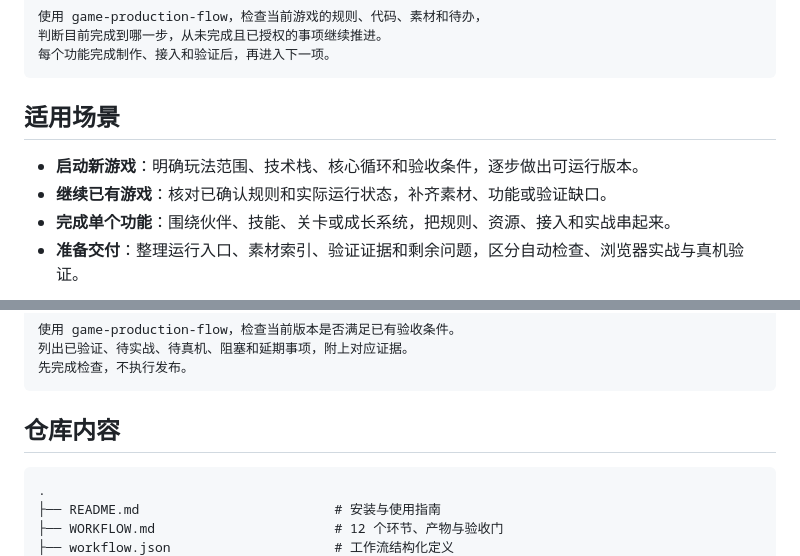
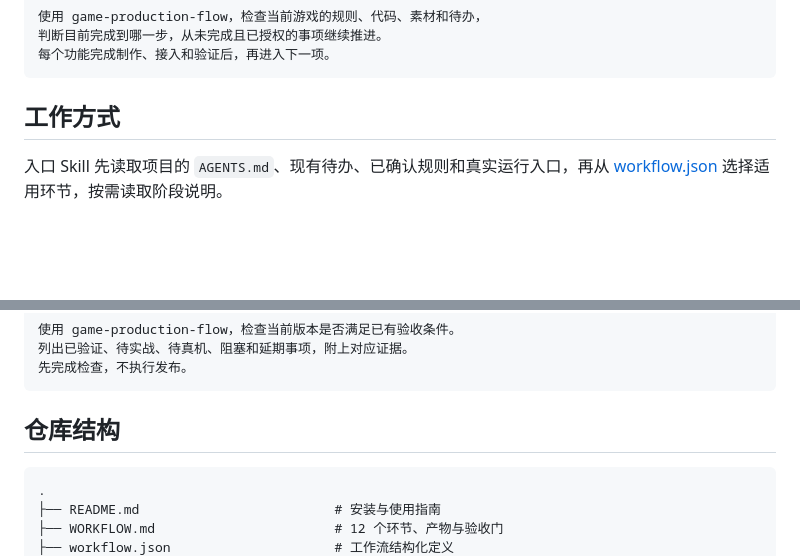
Before and after one commit to Tangchen2016/game-dev-workflow, a Markdown page: README.md, 2 parts joined by grey strips. GitHub-like rendering; blank space fills up the shorter version.

Commit message:
docs: explain project purpose, capabilities and feature delivery workflow

````diff
--- a/README.md
+++ b/README.md
@@ -30,10 +57,7 @@ npx skills add Tangchen2016/game-dev-workflow --skill game-production-flow -a cl
 每个功能完成制作、接入和验证后，再进入下一项。
 ```
 
-## 适用场景
+## 工作方式
 
-- **启动新游戏**：明确玩法范围、技术栈、核心循环和验收条件，逐步做出可运行版本。
-- **继续已有游戏**：核对已确认规则和实际运行状态，补齐素材、功能或验证缺口。
-- **完成单个功能**：围绕伙伴、技能、关卡或成长系统，把规则、资源、接入和实战串起来。
-- **准备交付**：整理运行入口、素材索引、验证证据和剩余问题，区分自动检查、浏览器实战与真机验证。
+入口 Skill 先读取项目的 `AGENTS.md`、现有待办、已确认规则和真实运行入口，再从 [workflow.json](workflow.json) 选择适用环节，按需读取阶段说明。
 
@@ -83,7 +129,7 @@ npx skills add Tangchen2016/game-dev-workflow --skill game-production-flow -a cl
 先完成检查，不执行发布。
 ```
 
-## 仓库内容
+## 仓库结构
 
 ```text
 .
````
Also changed, not shown: other parts of README.md (+53 -4 lines).
